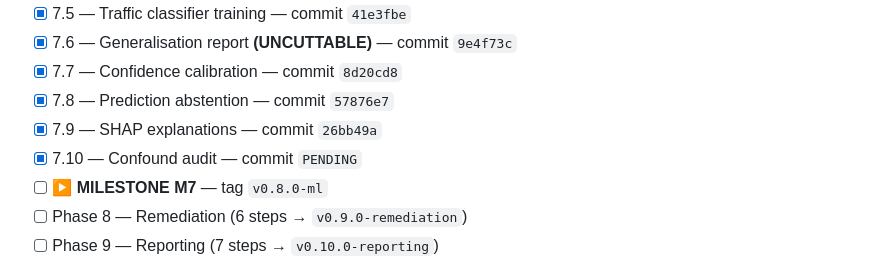
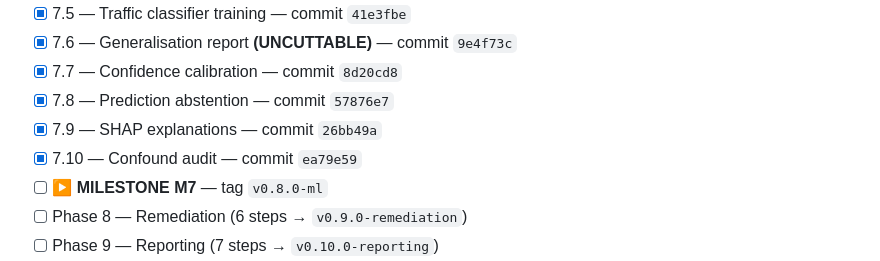
Before and after one commit to PrashamJ17/SIH_PS160, a Markdown page: PROGRESS.md, the part around the change. Drawn GitHub-style.

Commit message:
docs: record the Step 7.10 commit SHA
Co-Authored-By: Claude Opus 5 <noreply@anthropic.com>

```diff
--- a/PROGRESS.md
+++ b/PROGRESS.md
@@ -119,7 +119,7 @@ Authoritative execution document: `IPsec_Sentinel_BUILD_PLAN.md` (98 steps, 13 p
 - [x] 7.7 — Confidence calibration — commit `8d20cd8`
 - [x] 7.8 — Prediction abstention — commit `57876e7`
 - [x] 7.9 — SHAP explanations — commit `26bb49a`
-- [x] 7.10 — Confound audit — commit `PENDING`
+- [x] 7.10 — Confound audit — commit `ea79e59`
 - [ ] **▶ MILESTONE M7** — tag `v0.8.0-ml`
 - [ ] Phase 8 — Remediation (6 steps → `v0.9.0-remediation`)
 - [ ] Phase 9 — Reporting (7 steps → `v0.10.0-reporting`)
```
